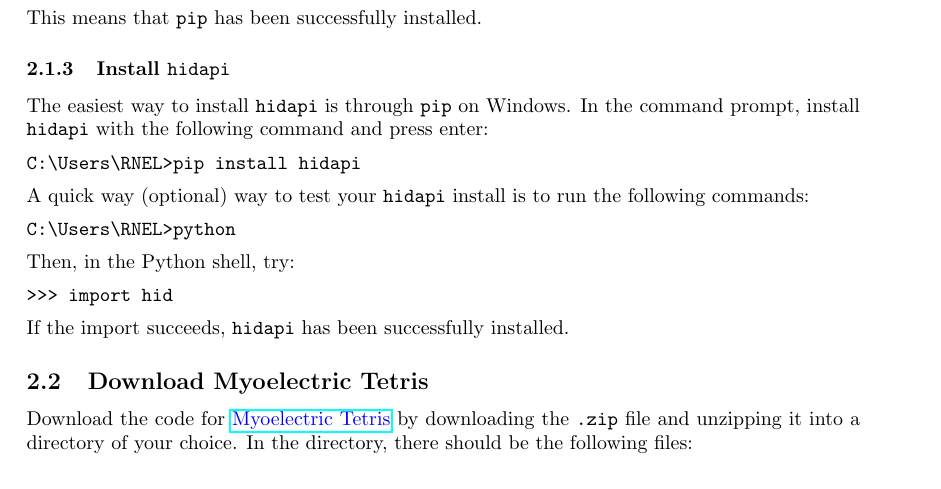
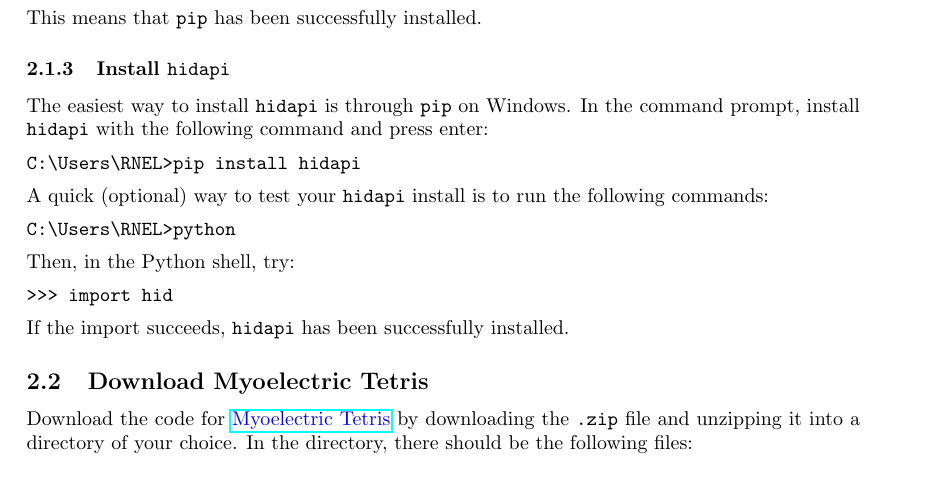
Before and after one commit to mfliu/Myoelectric_Tetris, a LaTeX document (Game_Writeup.tex): part of page 2 of 4, cut so that both start at the same text. Compiled offline with pdfLaTeX.

Commit message:
fixing typos

```diff
--- a/Game_Writeup.tex
+++ b/Game_Writeup.tex
@@ -51,7 +51,7 @@
 \begin{verbatim}
 C:\Users\RNEL>pip install hidapi
 \end{verbatim}
-A quick way (optional) way to test your \texttt{hidapi} install is to run the following commands:
+A quick (optional) way to test your \texttt{hidapi} install is to run the following commands:
 \begin{verbatim}
 C:\Users\RNEL>python
 \end{verbatim}
```
Also changed, not shown: Game_Writeup.pdf, 2 other files.
